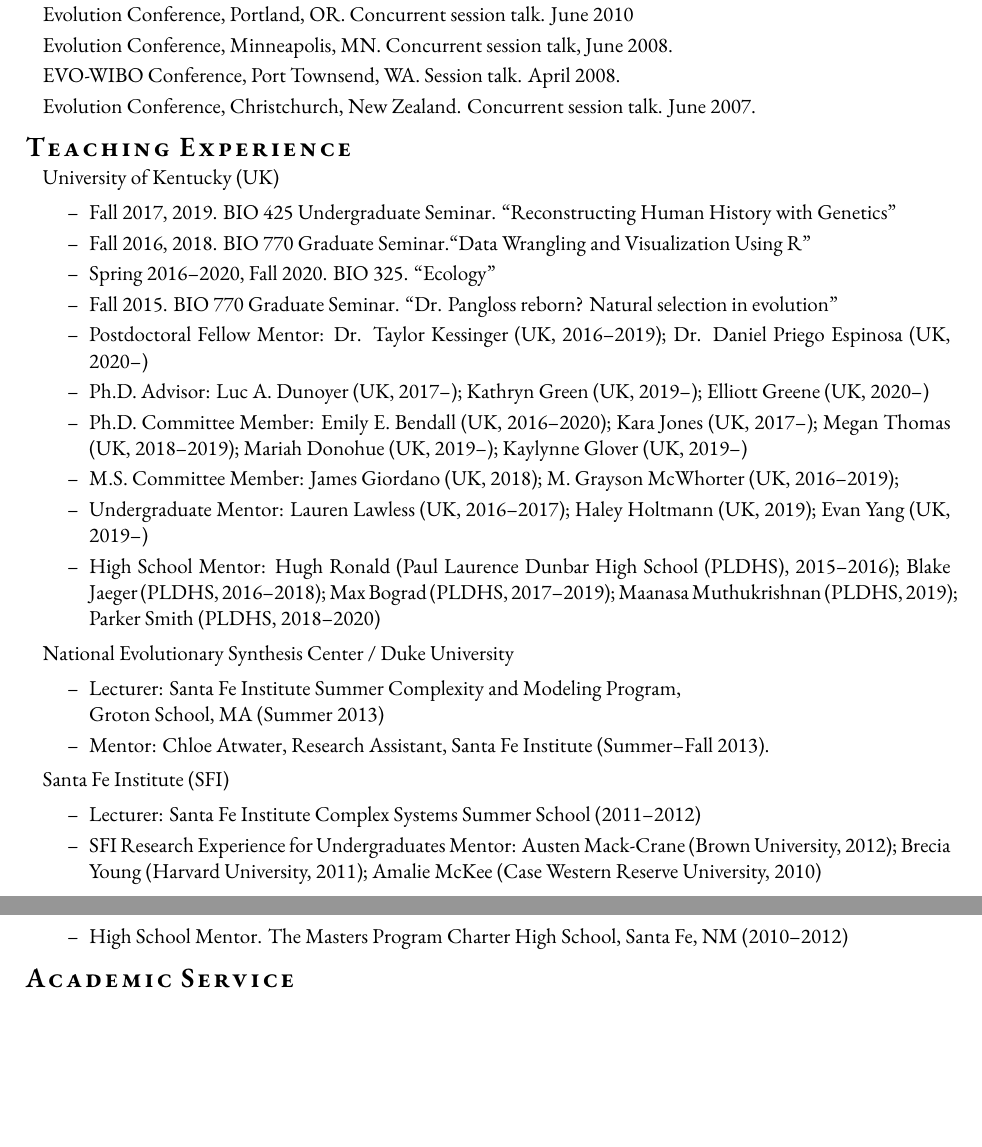
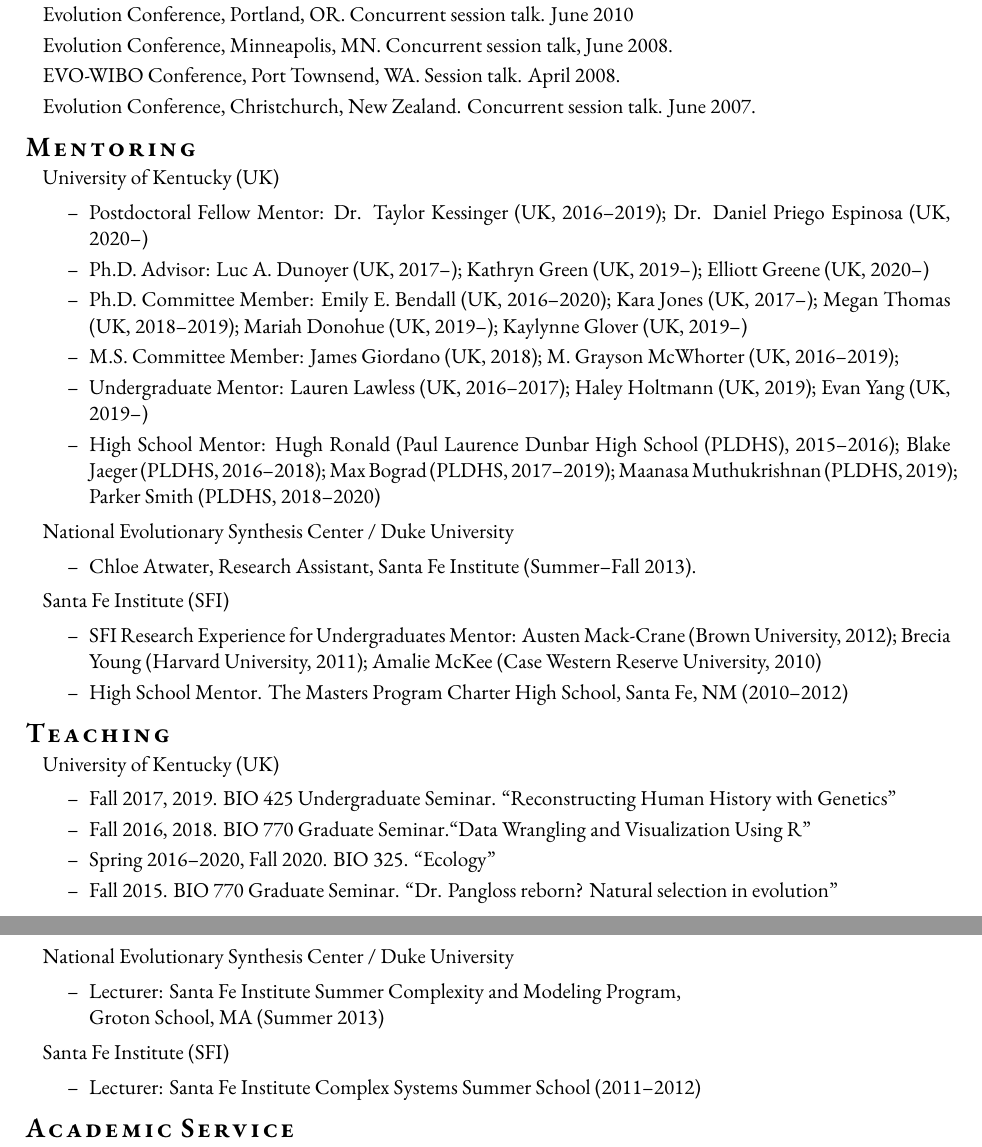
Before and after one commit to vancleve/cv, a LaTeX CV (cv-jvancleve.tex): two parts of pages 5 and 6 of 6, joined at a grey line, cut so that both start at the same text, the shorter picture padded with empty space. Compiled offline with XeLaTeX; a missing font is replaced by an installed copy or a similar font; a missing bibliography style is replaced by a similar one.

Commit message:
separate teaching and advising

```diff
--- a/cv-jvancleve.tex
+++ b/cv-jvancleve.tex
@@ -242,15 +242,11 @@
   \item Evolution Conference, Christchurch, New Zealand. Concurrent session talk. June 2007.
   \end{compactlist}
 
-  \section{Teaching Experience}
+  \section{Mentoring}
 
   \begin{itemize}
   \item University of Kentucky (UK)
     \begin{itemize}
-    \item Fall 2017, 2019. BIO 425 Undergraduate Seminar. ``Reconstructing Human History with Genetics''
-    \item Fall 2016, 2018. BIO 770 Graduate Seminar.``Data Wrangling and Visualization Using R''
-    \item Spring 2016--2020, Fall 2020. BIO 325. ``Ecology''
-    \item Fall 2015. BIO 770 Graduate Seminar. ``Dr. Pangloss reborn? Natural selection in evolution''
     \item Postdoctoral Fellow Mentor: Dr. Taylor Kessinger (UK, 2016--2019); Dr. Daniel Priego Espinosa (UK, 2020--)
     \item Ph.D. Advisor: Luc A. Dunoyer (UK, 2017--); Kathryn Green (UK, 2019--); Elliott Greene (UK, 2020--)
     \item Ph.D. Committee Member: Emily E. Bendall (UK, 2016--2020); Kara Jones (UK, 2017--); Megan Thomas (UK, 2018--2019); Mariah Donohue (UK, 2019--); Kaylynne Glover (UK, 2019--)
@@ -260,26 +256,35 @@
     \end{itemize}
   \item National Evolutionary Synthesis Center / Duke University
     \begin{itemize}
+    \item Chloe Atwater, Research Assistant, Santa Fe Institute (Summer--Fall 2013).
+    \end{itemize}
+  \item Santa Fe Institute (SFI)
+    \begin{itemize}
+    \item SFI Research Experience for Undergraduates Mentor: Austen Mack-Crane (Brown University, 2012); Brecia Young (Harvard University, 2011);
+      Amalie McKee (Case Western Reserve University, 2010)
+    \item High School Mentor. The Masters Program Charter High School, Santa Fe, NM (2010--2012)
+    \end{itemize}
+  \end{itemize}
+
+  \section{Teaching}
+
+  \begin{itemize}
+  \item University of Kentucky (UK)
+    \begin{itemize}
+    \item Fall 2017, 2019. BIO 425 Undergraduate Seminar. ``Reconstructing Human History with Genetics''
+    \item Fall 2016, 2018. BIO 770 Graduate Seminar.``Data Wrangling and Visualization Using R''
+    \item Spring 2016--2020, Fall 2020. BIO 325. ``Ecology''
+    \item Fall 2015. BIO 770 Graduate Seminar. ``Dr. Pangloss reborn? Natural selection in evolution''
+    \end{itemize}
+  \item National Evolutionary Synthesis Center / Duke University
+    \begin{itemize}
     \item Lecturer: Santa Fe Institute Summer Complexity and Modeling Program, \\
       Groton School, MA (Summer 2013)
-    \item Mentor: Chloe Atwater, Research Assistant, Santa Fe Institute (Summer--Fall 2013).
     \end{itemize}
   \item Santa Fe Institute (SFI)
     \begin{itemize}
     \item Lecturer: Santa Fe Institute Complex Systems Summer School (2011--2012)
-    \item SFI Research Experience for Undergraduates Mentor: Austen Mack-Crane (Brown University, 2012); Brecia Young (Harvard University, 2011);
-      Amalie McKee (Case Western Reserve University, 2010)
-    \item High School Mentor. The Masters Program Charter High School, Santa Fe, NM (2010--2012)
     \end{itemize}
-  % \item Stanford University
-  %   \begin{itemize}
-  %   \item Biology Department Teaching Assistant Training Program: Electronic Resource Development; 2008--9
-  %   \item Teaching Consultant for the Stanford Center for Teaching and Learning; 2007--9
-  %   \item Guest Lecturer \& Teaching Assistant, Fundamentals of Molecular Evolution (Biosci 113/244); Spring 2008
-  %   \item Guest Lecturer, Theoretical Population Genetics (Biosci 183); Winter 2008
-  %   \item Teaching Assistant, Plant Biology, Evolution, and Ecology (Biosci 43); Spring 2006
-  %   \item Teaching Assistant, Biostatistics (Biosci 141); Winter 2005
-  %   \end{itemize}
   \end{itemize}
 
   % \renewcommand{\arraystretch}{1.1}
```
Also changed, not shown: cv-jvancleve.pdf.
